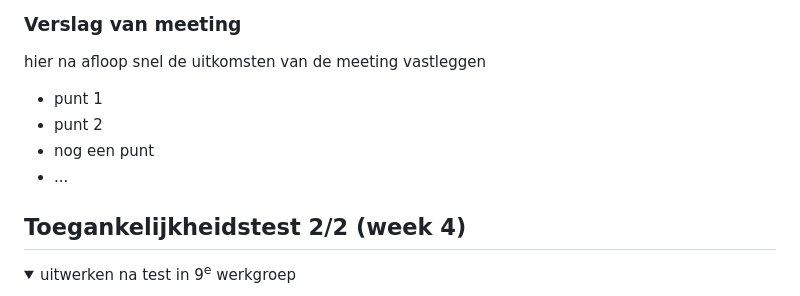
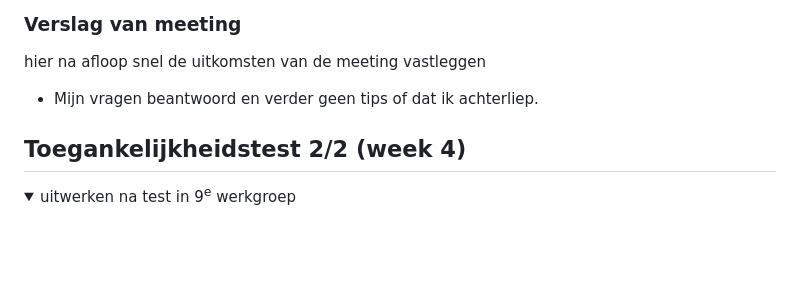
Before and after one commit to Adonnah/FED, a Markdown page: README.md, the part around the change printed below. Drawn GitHub-style; folded sections open; blank space fills up the shorter version.

```diff
--- a/README.md
+++ b/README.md
@@ -147,10 +147,7 @@ Negative points
   ### Verslag van meeting
   hier na afloop snel de uitkomsten van de meeting vastleggen
 
-  - punt 1
-  - punt 2
-  - nog een punt
-- ...
+  - Mijn vragen beantwoord en verder geen tips of dat ik achterliep.
 
 </details>
 
```
Also changed, not shown: other parts of README.md (+1 -1 lines).
